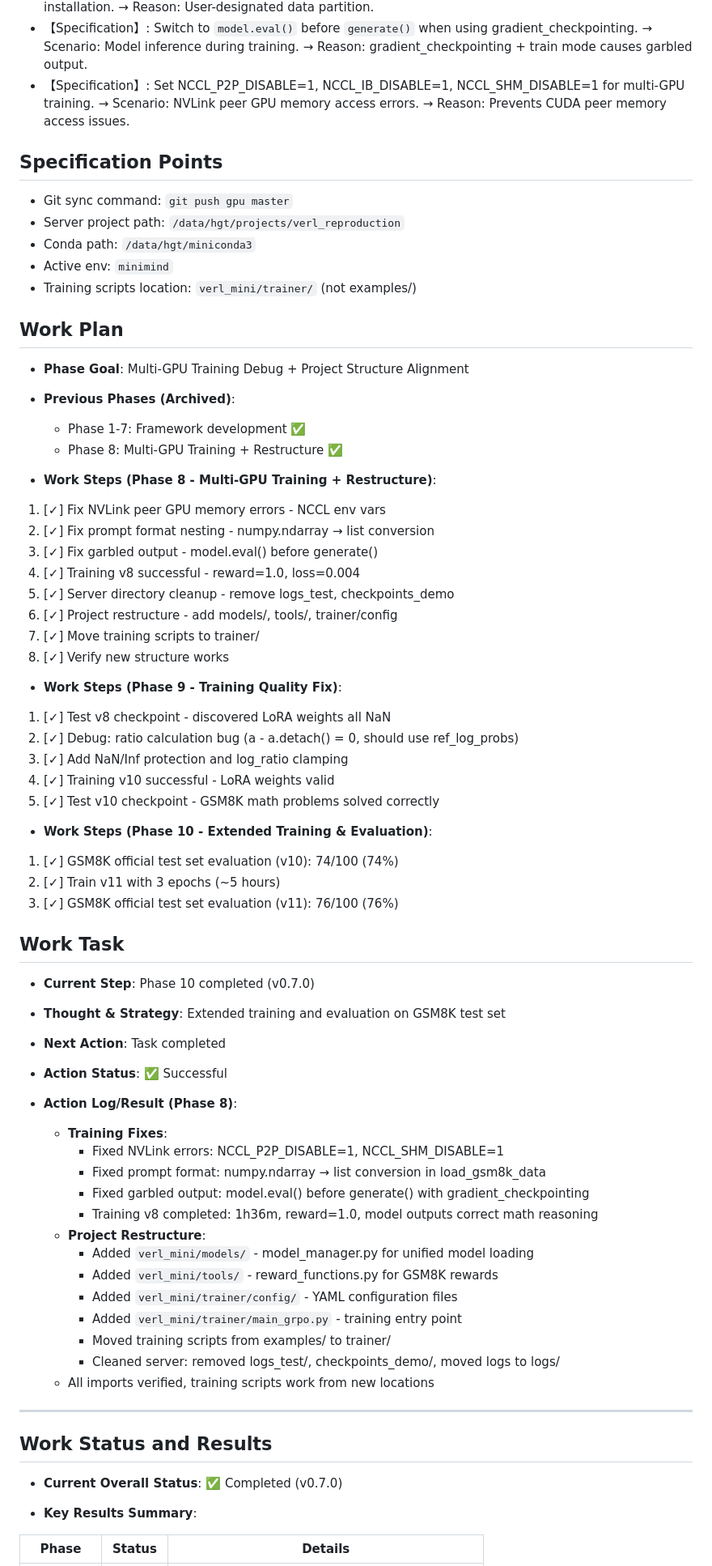
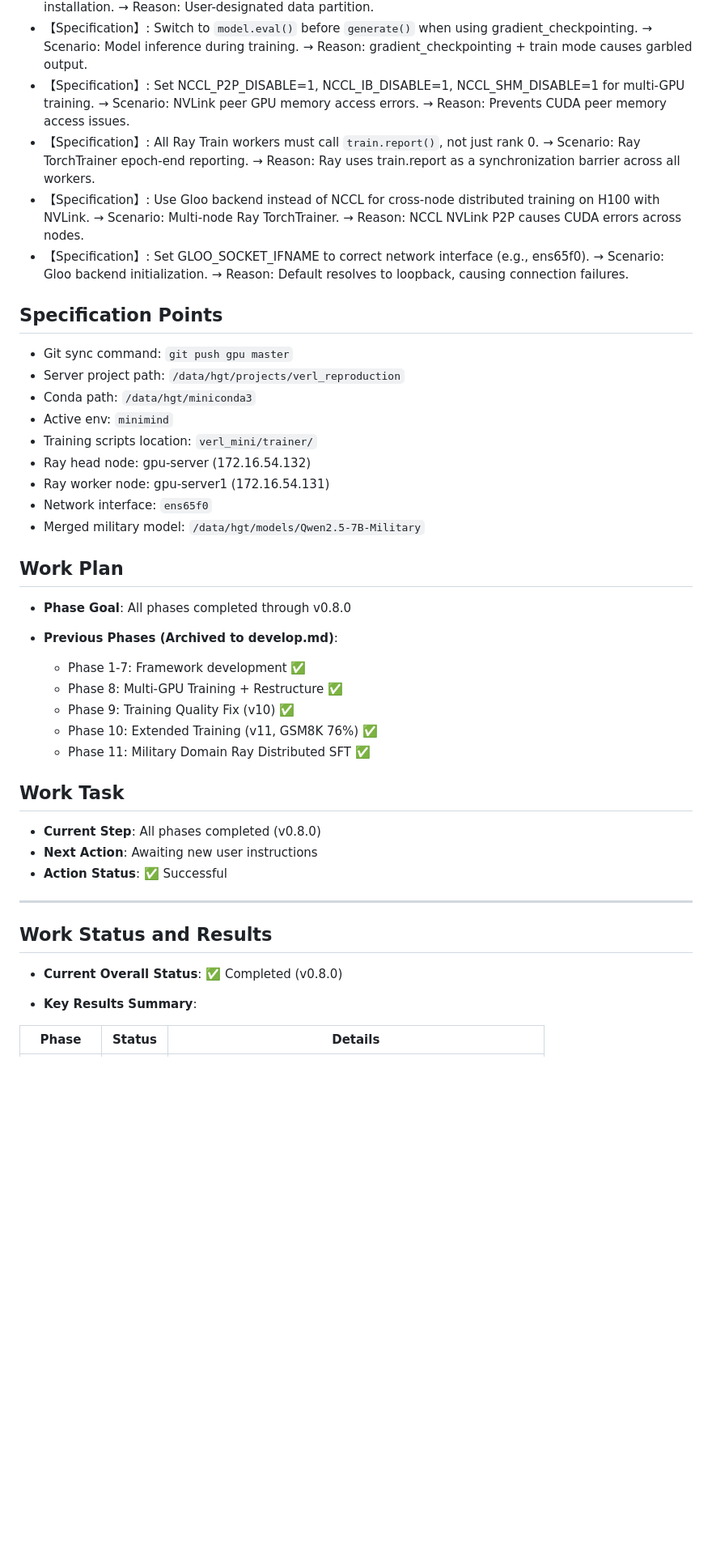
Before and after one commit to hgt0150262/ARMOR, a Markdown page: working.md, the part around one of its changes. Shown at 81% size. GitHub-like rendering; blank space fills up the shorter version.

```diff
--- a/working.md
+++ b/working.md
@@ -24,6 +25,9 @@
 * 【Specification】: Use `/data/hgt/` as base path on gpu-server. → Scenario: File storage and conda installation. → Reason: User-designated data partition.
 * 【Specification】: Switch to `model.eval()` before `generate()` when using gradient_checkpointing. → Scenario: Model inference during training. → Reason: gradient_checkpointing + train mode causes garbled output.
 * 【Specification】: Set NCCL_P2P_DISABLE=1, NCCL_IB_DISABLE=1, NCCL_SHM_DISABLE=1 for multi-GPU training. → Scenario: NVLink peer GPU memory access errors. → Reason: Prevents CUDA peer memory access issues.
+* 【Specification】: All Ray Train workers must call `train.report()`, not just rank 0. → Scenario: Ray TorchTrainer epoch-end reporting. → Reason: Ray uses train.report as a synchronization barrier across all workers.
+* 【Specification】: Use Gloo backend instead of NCCL for cross-node distributed training on H100 with NVLink. → Scenario: Multi-node Ray TorchTrainer. → Reason: NCCL NVLink P2P causes CUDA errors across nodes.
+* 【Specification】: Set GLOO_SOCKET_IFNAME to correct network interface (e.g., ens65f0). → Scenario: Gloo backend initialization. → Reason: Default resolves to loopback, causing connection failures.
 
 ## Specification Points
 
@@ -31,71 +35,34 @@
 * Server project path: `/data/hgt/projects/verl_reproduction`
 * Conda path: `/data/hgt/miniconda3`
 * Active env: `minimind`
-* Training scripts location: `verl_mini/trainer/` (not examples/)
+* Training scripts location: `verl_mini/trainer/`
+* Ray head node: gpu-server (172.16.54.132)
+* Ray worker node: gpu-server1 (172.16.54.131)
+* Network interface: `ens65f0`
+* Merged military model: `/data/hgt/models/Qwen2.5-7B-Military`
 
 ## Work Plan
 
-* **Phase Goal**: Multi-GPU Training Debug + Project Structure Alignment
+* **Phase Goal**: All phases completed through v0.8.0
 
-* **Previous Phases (Archived)**:
+* **Previous Phases (Archived to develop.md)**:
   - Phase 1-7: Framework development ✅
   - Phase 8: Multi-GPU Training + Restructure ✅
-
-* **Work Steps (Phase 8 - Multi-GPU Training + Restructure)**:
-
-1. [✓] Fix NVLink peer GPU memory errors - NCCL env vars
-2. [✓] Fix prompt format nesting - numpy.ndarray → list conversion
-3. [✓] Fix garbled output - model.eval() before generate()
-4. [✓] Training v8 successful - reward=1.0, loss=0.004
-5. [✓] Server directory cleanup - remove logs_test, checkpoints_demo
-6. [✓] Project restructure - add models/, tools/, trainer/config
-7. [✓] Move training scripts to trainer/
-8. [✓] Verify new structure works
-
-* **Work Steps (Phase 9 - Training Quality Fix)**:
-
-1. [✓] Test v8 checkpoint - discovered LoRA weights all NaN
-2. [✓] Debug: ratio calculation bug (a - a.detach() = 0, should use ref_log_probs)
-3. [✓] Add NaN/Inf protection and log_ratio clamping
-4. [✓] Training v10 successful - LoRA weights valid
-5. [✓] Test v10 checkpoint - GSM8K math problems solved correctly
-
-* **Work Steps (Phase 10 - Extended Training & Evaluation)**:
-
-1. [✓] GSM8K official test set evaluation (v10): 74/100 (74%)
-2. [✓] Train v11 with 3 epochs (~5 hours)
-3. [✓] GSM8K official test set evaluation (v11): 76/100 (76%)
+  - Phase 9: Training Quality Fix (v10) ✅
+  - Phase 10: Extended Training (v11, GSM8K 76%) ✅
+  - Phase 11: Military Domain Ray Distributed SFT ✅
 
 ## Work Task
 
-* **Current Step**: Phase 10 completed (v0.7.0)
-
-* **Thought & Strategy**: Extended training and evaluation on GSM8K test set
-
-* **Next Action**: Task completed
-
+* **Current Step**: All phases completed (v0.8.0)
+* **Next Action**: Awaiting new user instructions
 * **Action Status**: ✅ Successful
-
-* **Action Log/Result (Phase 8)**:
-  - **Training Fixes**:
-    - Fixed NVLink errors: NCCL_P2P_DISABLE=1, NCCL_SHM_DISABLE=1
-    - Fixed prompt format: numpy.ndarray → list conversion in load_gsm8k_data
-    - Fixed garbled output: model.eval() before generate() with gradient_checkpointing
-    - Training v8 completed: 1h36m, reward=1.0, model outputs correct math reasoning
-  - **Project Restructure**:
-    - Added `verl_mini/models/` - model_manager.py for unified model loading
-    - Added `verl_mini/tools/` - reward_functions.py for GSM8K rewards
-    - Added `verl_mini/trainer/config/` - YAML configuration files
-    - Added `verl_mini/trainer/main_grpo.py` - training entry point
-    - Moved training scripts from examples/ to trainer/
-    - Cleaned server: removed logs_test/, checkpoints_demo/, moved logs to logs/
-  - All imports verified, training scripts work from new locations
 
 ---
 
 ## Work Status and Results
 
-* **Current Overall Status**: ✅ Completed (v0.7.0)
+* **Current Overall Status**: ✅ Completed (v0.8.0)
 
 * **Key Results Summary**:
 
```
Also changed, not shown: other parts of working.md (+13 -33 lines), develop.md (+49 -0 lines).
